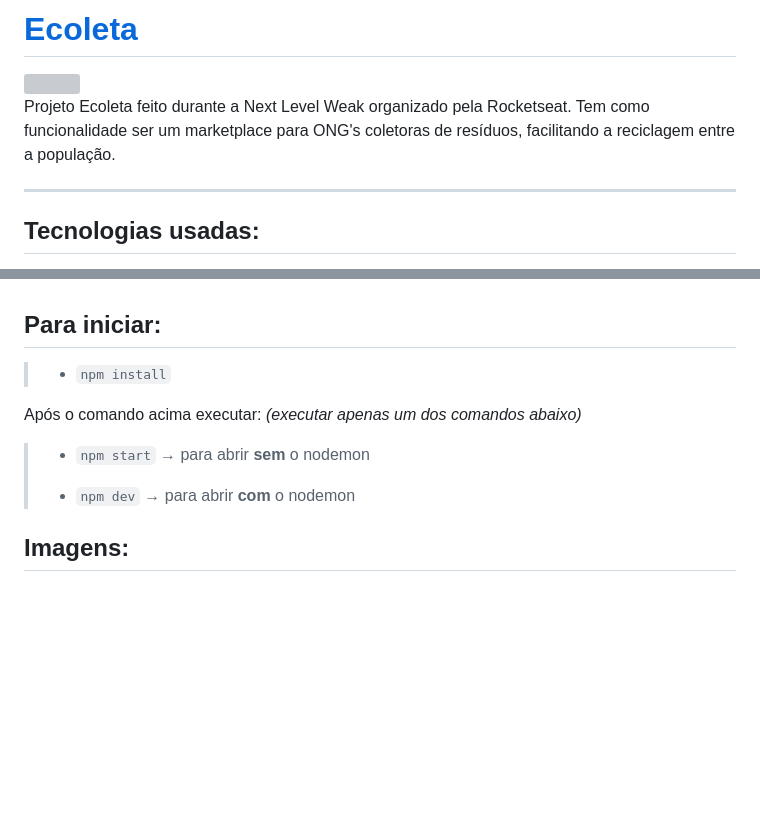
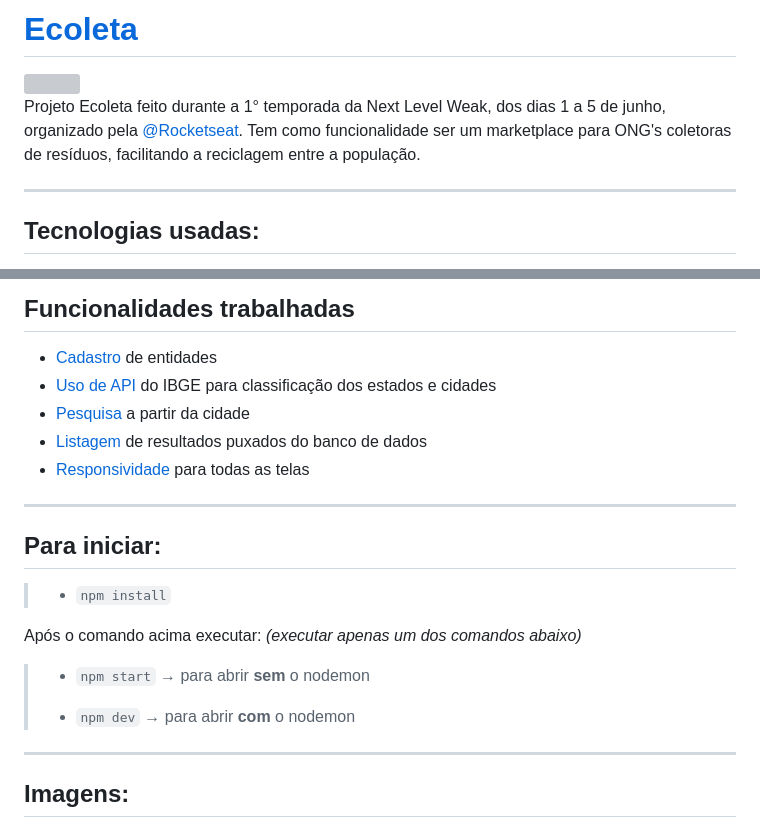
Before and after one commit to djonibourscheid/Ecoleta-NLW1, a Markdown page: README.md, 2 parts joined by grey strips. GitHub-like rendering; blank space fills up the shorter version; grey boxes are pictures that could not be loaded.

```diff
--- a/README.md
+++ b/README.md
@@ -1,7 +1,7 @@
 # [Ecoleta](https://ecoleta-djoni.herokuapp.com)
 <img src="public/assets/logo.svg" align="right">
 
-Projeto Ecoleta feito durante a Next Level Weak organizado pela Rocketseat. Tem como funcionalidade ser um marketplace para ONG's coletoras de resíduos, facilitando a reciclagem entre a população.
+Projeto Ecoleta feito durante a 1° temporada da Next Level Weak, dos dias 1 a 5 de junho, organizado pela [@Rocketseat](https://github.com/Rocketseat). Tem como funcionalidade ser um marketplace para ONG's coletoras de resíduos, facilitando a reciclagem entre a população.
 
 ***
 
@@ -13,3 +24,11 @@ Projeto Ecoleta feito durante a Next Level Weak organizado pela Rocketseat. Tem
+## Funcionalidades trabalhadas
+  * [Cadastro](#tela-criar-ponto) de entidades
+  * [Uso de API](#api) do IBGE para classificação dos estados e cidades
+  * [Pesquisa](#modal-de-pesquisa) a partir da cidade
+  * [Listagem](#tela-resultados-da-pesquisa) de resultados puxados do banco de dados
+  * [Responsividade](#imagens) para todas as telas
+
+***
 
 ## Para iniciar:
 > * `npm install`
@@ -21,6 +40,8 @@ Após o comando acima executar:
 >
 > * `npm dev` **→** para abrir **com** o nodemon
 
+***
+
 ## Imagens:
 ### Tela [Inicial](https://ecoleta-djoni.herokuapp.com):
 <div style=display:"grid">
```
Also changed, not shown: other parts of README.md (+24 -10 lines), .github/images/modal-searchPoint.png (added).
